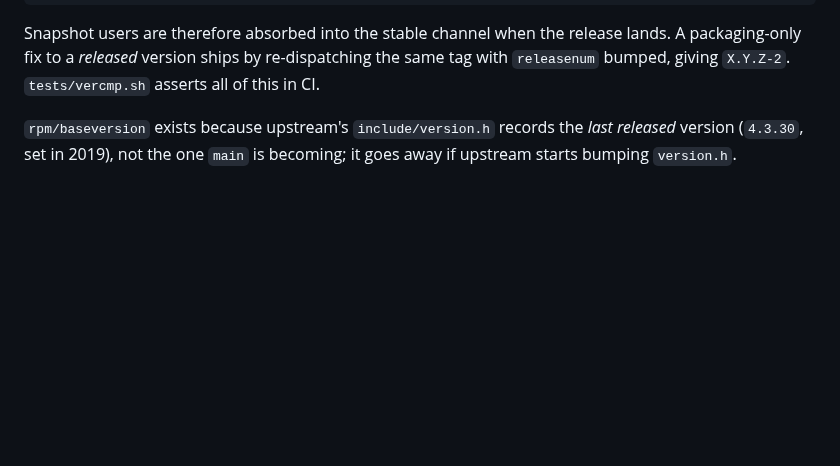
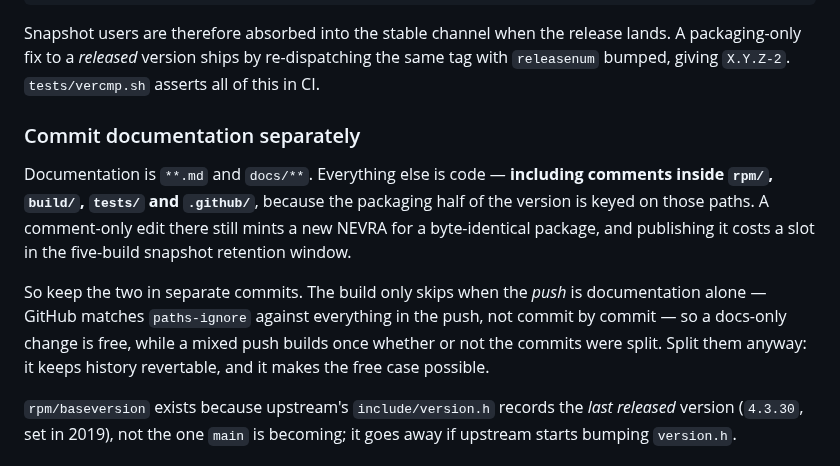
Before and after one commit to xymon-monitoring/xymon-rpm, a Markdown page: README.md, the part around the change. Rendered like a GitHub page; blank space fills up the shorter version.

Commit message:
README: write down that documentation and code go in separate commits
The rule is not obvious from the outside, because the boundary is not
where people expect it: comments inside rpm/, build/, tests/ and
.github/ read like documentation but count as code, since the packaging
half of the snapshot Release is keyed on those paths. A comment-only
edit there mints a new NEVRA for a byte-identical package and spends one
of the five snapshot retention slots -- which is what commit 8581826
did.

Also records the part that is easy to get wrong in the other direction:
splitting the commits does not by itself skip the build, because GitHub
matches paths-ignore against the whole push rather than each commit. The
split is still worth doing -- it keeps history revertable and it is what
makes a docs-only push possible at all.

Claude-Session: https://claude.ai/code/session_01LxGsJ3M6JXADrtXHuNTPVn

```diff
--- a/README.md
+++ b/README.md
@@ -139,6 +139,22 @@ Snapshot users are therefore absorbed into the stable channel when the
 release lands. A packaging-only fix to a *released* version ships by
 re-dispatching the same tag with `releasenum` bumped, giving `X.Y.Z-2`.
 `tests/vercmp.sh` asserts all of this in CI.
+
+### Commit documentation separately
+
+Documentation is `**.md` and `docs/**`. Everything else is code —
+**including comments inside `rpm/`, `build/`, `tests/` and `.github/`**,
+because the packaging half of the version is keyed on those paths. A
+comment-only edit there still mints a new NEVRA for a byte-identical
+package, and publishing it costs a slot in the five-build snapshot
+retention window.
+
+So keep the two in separate commits. The build only skips when the
+*push* is documentation alone — GitHub matches `paths-ignore` against
+everything in the push, not commit by commit — so a docs-only change is
+free, while a mixed push builds once whether or not the commits were
+split. Split them anyway: it keeps history revertable, and it makes the
+free case possible.
 
 `rpm/baseversion` exists because upstream's `include/version.h` records
 the *last released* version (`4.3.30`, set in 2019), not the one `main`
```
